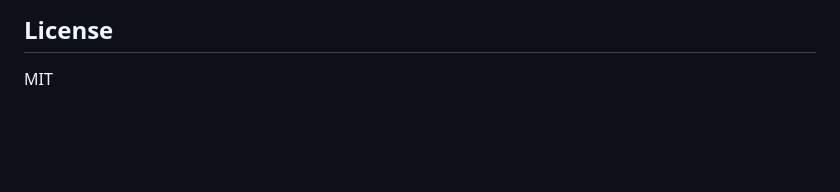
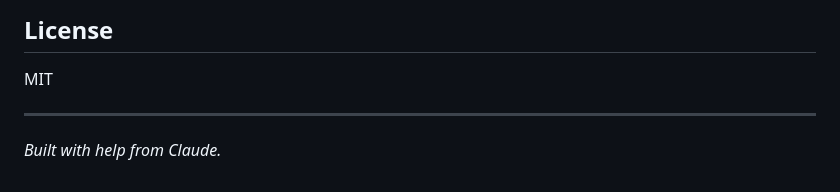
Before and after one commit to a11yfred/rogers, a Markdown page: README.md, the part around the change. GitHub-like rendering; blank space fills up the shorter version.

Commit message:
docs: add Claude disclosure
Co-Authored-By: Claude Sonnet 4.6 <noreply@anthropic.com>

```diff
--- a/README.md
+++ b/README.md
@@ -241,3 +241,7 @@ Import `debug.css` once. It covers all components and overlays. The styles are s
 ## License
 
 MIT
+
+---
+
+*Built with help from Claude.*
```
